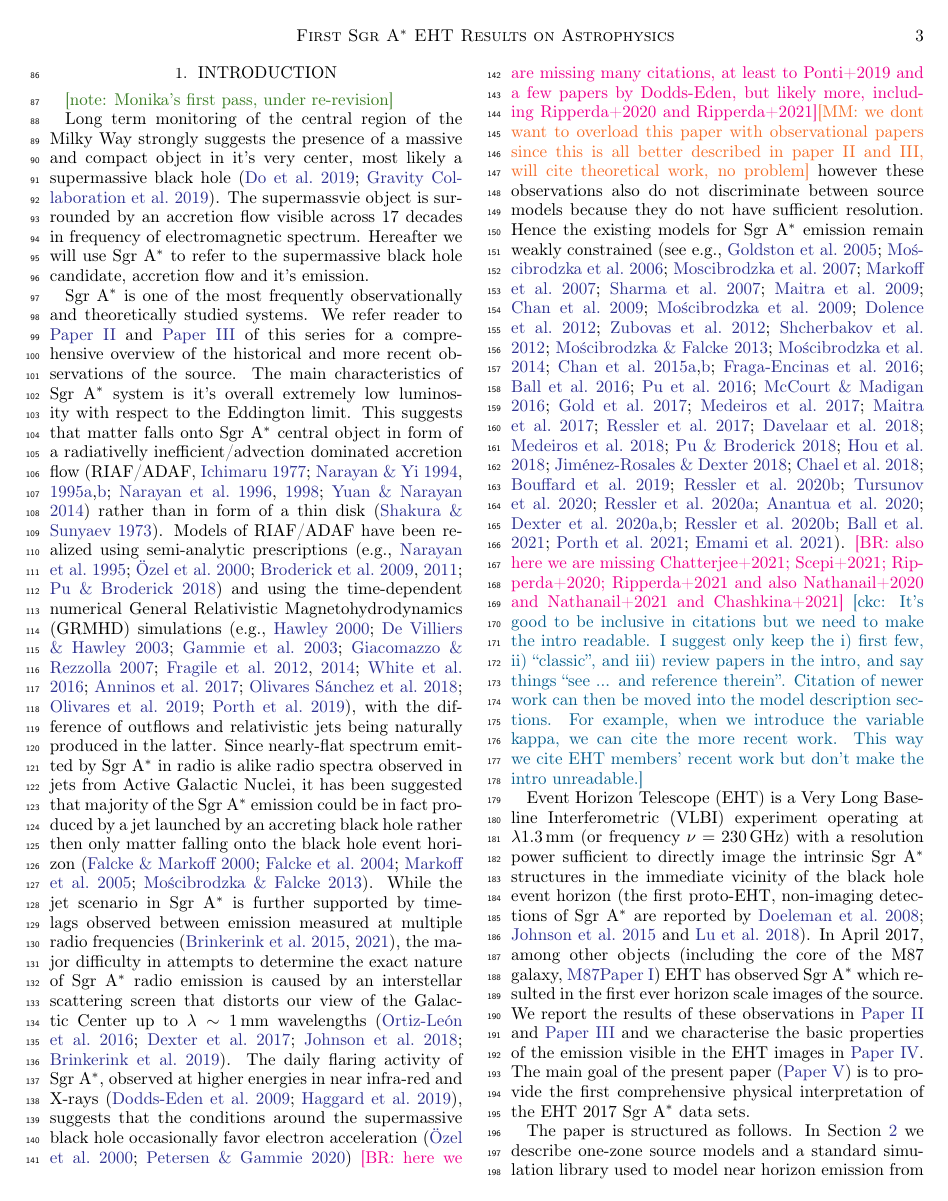
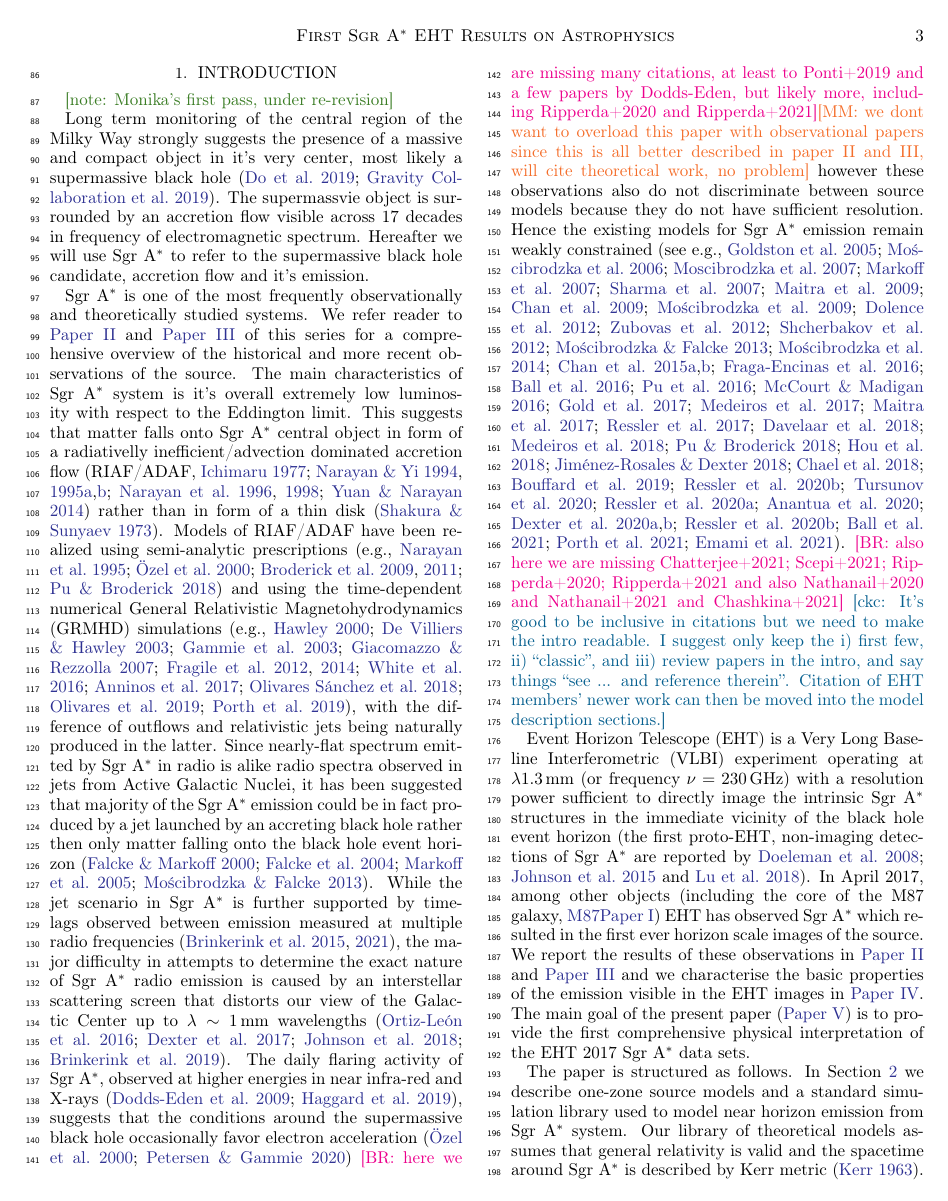
Before and after one commit to rndref/EHT_SGRA5, a LaTeX paper (main.tex, which reads intro.tex): page 3 of 34. Compiled offline with pdfLaTeX.

Commit message:
Updates from overleaf

```diff
--- a/intro.tex
+++ b/intro.tex
@@ -28,7 +28,7 @@ our view of the Galactic Center up to $\lambda \sim 1$\,mm wavelengths \citep{20
   2021MNRAS.502.2023P,2021arXiv210105327E}.
 \br{also here we are missing Chatterjee+2021; Scepi+2021; Ripperda+2020; Ripperda+2021 and also Nathanail+2020 and Nathanail+2021 and Chashkina+2021}
 %alma light curves papers \citep{2014ApJ...790....1B,2015ApJ...802...69B,  2018ApJ...868..101B,2019ApJ...881L...2B}
-\ckc{It's good to be inclusive in citations but we need to make the intro readable.  I suggest only keep the i) first few, ii) ``classic'', and iii) review papers in the intro, and say things ``see ... and reference therein''.  Citation of newer work can then be moved into the model description sections.  For example, when we introduce the variable kappa, we can cite the more recent work.  This way we cite EHT members' recent work but don't make the intro unreadable.}
+\ckc{It's good to be inclusive in citations but we need to make the intro readable.  I suggest only keep the i) first few, ii) ``classic'', and iii) review papers in the intro, and say things ``see ... and reference therein''.  Citation of EHT members' newer work can then be moved into the model description sections.}
 
 Event Horizon Telescope (EHT) is a Very Long Baseline Interferometric (VLBI) experiment
 operating at $\lambda1.3$\,mm (or frequency $\nu=230$\,GHz)
```
